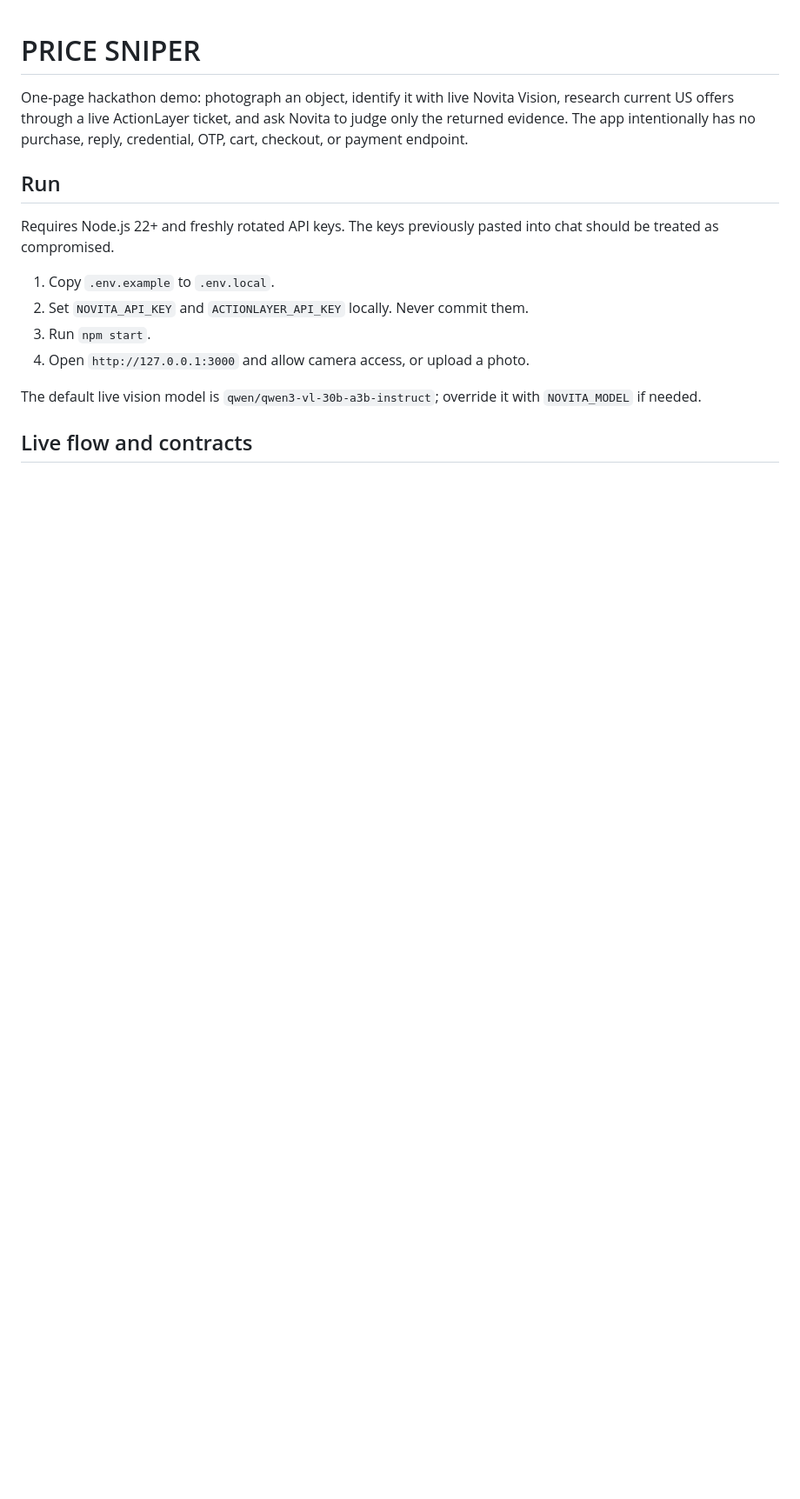
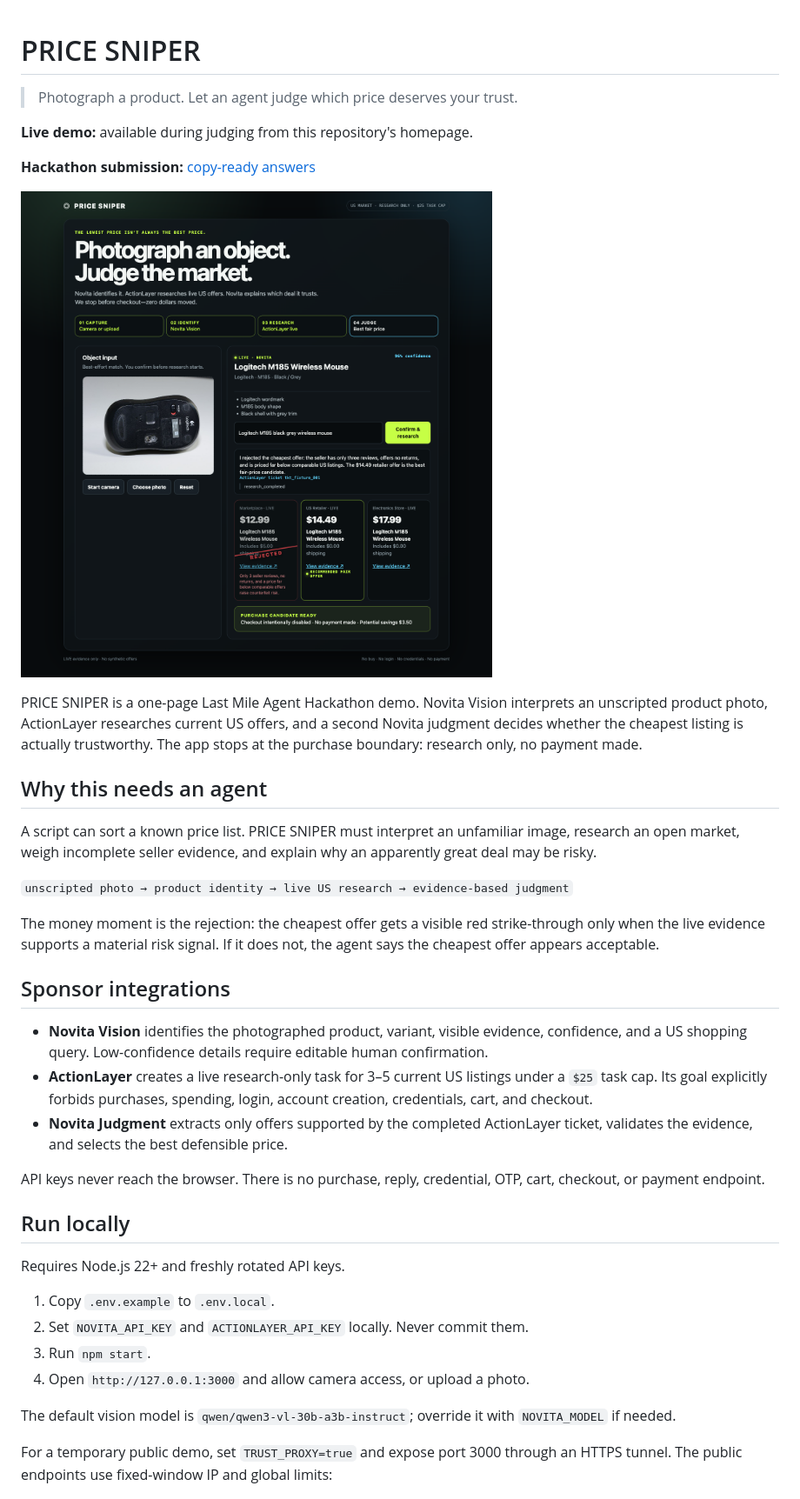
Before and after one commit to radilek/hackathon-notiva-actionlayer, a Markdown page: README.md, the part around one of its changes. Shown at 87% size. Drawn GitHub-style; pictures changed too: docs/price-sniper-demo.png (added); blank space fills up the shorter version.

```diff
--- a/README.md
+++ b/README.md
@@ -1,17 +1,41 @@
 # PRICE SNIPER
 
-One-page hackathon demo: photograph an object, identify it with live Novita Vision, research current US offers through a live ActionLayer ticket, and ask Novita to judge only the returned evidence. The app intentionally has no purchase, reply, credential, OTP, cart, checkout, or payment endpoint.
+> Photograph a product. Let an agent judge which price deserves your trust.
 
-## Run
+**Live demo:** available during judging from this repository's homepage.
 
-Requires Node.js 22+ and freshly rotated API keys. The keys previously pasted into chat should be treated as compromised.
+**Hackathon submission:** [copy-ready answers](SUBMISSION.md)
+
+![PRICE SNIPER demo showing a risky cheapest offer rejected in favor of a fair offer](docs/price-sniper-demo.png)
+
+PRICE SNIPER is a one-page Last Mile Agent Hackathon demo. Novita Vision interprets an unscripted product photo, ActionLayer researches current US offers, and a second Novita judgment decides whether the cheapest listing is actually trustworthy. The app stops at the purchase boundary: research only, no payment made.
+
+## Why this needs an agent
+
+A script can sort a known price list. PRICE SNIPER must interpret an unfamiliar image, research an open market, weigh incomplete seller evidence, and explain why an apparently great deal may be risky.
+
+`unscripted photo → product identity → live US research → evidence-based judgment`
+
+The money moment is the rejection: the cheapest offer gets a visible red strike-through only when the live evidence supports a material risk signal. If it does not, the agent says the cheapest offer appears acceptable.
+
+## Sponsor integrations
+
+- **Novita Vision** identifies the photographed product, variant, visible evidence, confidence, and a US shopping query. Low-confidence details require editable human confirmation.
+- **ActionLayer** creates a live research-only task for 3–5 current US listings under a `$25` task cap. Its goal explicitly forbids purchases, spending, login, account creation, credentials, cart, and checkout.
+- **Novita Judgment** extracts only offers supported by the completed ActionLayer ticket, validates the evidence, and selects the best defensible price.
+
+API keys never reach the browser. There is no purchase, reply, credential, OTP, cart, checkout, or payment endpoint.
+
+## Run locally
+
+Requires Node.js 22+ and freshly rotated API keys.
 
 1. Copy `.env.example` to `.env.local`.
 2. Set `NOVITA_API_KEY` and `ACTIONLAYER_API_KEY` locally. Never commit them.
 3. Run `npm start`.
 4. Open `http://127.0.0.1:3000` and allow camera access, or upload a photo.
 
-The default live vision model is `qwen/qwen3-vl-30b-a3b-instruct`; override it with `NOVITA_MODEL` if needed.
+The default vision model is `qwen/qwen3-vl-30b-a3b-instruct`; override it with `NOVITA_MODEL` if needed.
 
-## Live flow and contracts
+For a temporary public demo, set `TRUST_PROXY=true` and expose port 3000 through an HTTPS tunnel. The public endpoints use fixed-window IP and global limits:
 
```
Also changed, not shown: other parts of README.md (+33 -19 lines), SUBMISSION.md (added, +21 -0 lines), 9 other files.
